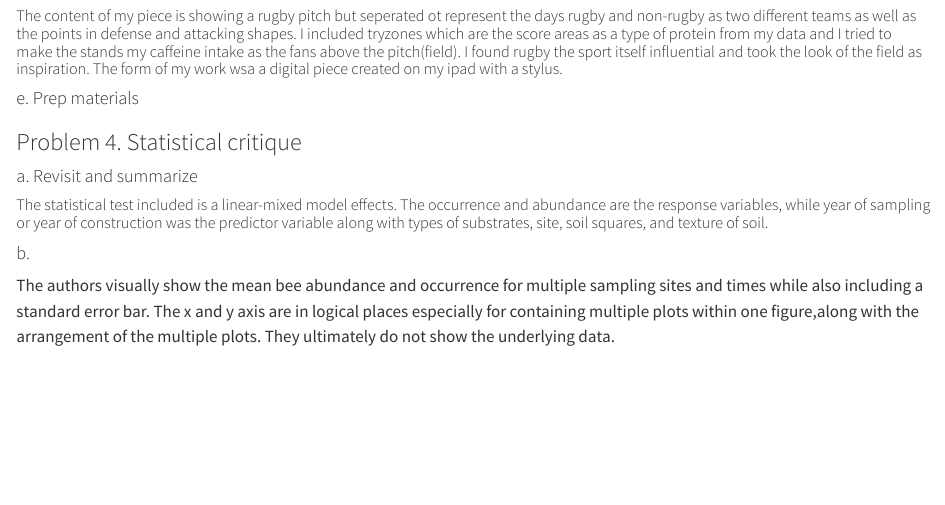
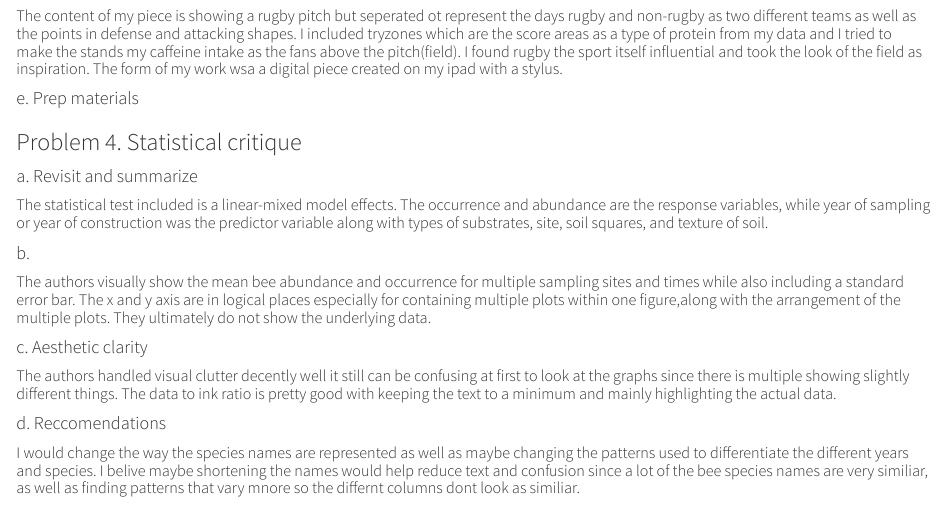
Before and after one commit to leahlamarre-ship-it/ENVS-193DS_homework-03, a Quarto document (HW3_code/LP_HW3.qmd): the page in a window 1100 px wide, from 6770 px down. Rendered offline with R 4.5, knitr and Pandoc in place of Quarto, with nearby package versions; drawn as R Markdown's standard HTML page in place of the format the file asks for; code that draws random numbers runs with fixed seeds of ours; long lines of code are wrapped; column names are cleaned by a stand-in for the janitor package.

Commit message:
Reccomending some changes to the statistical paper

```diff
--- a/HW3_code/LP_HW3.qmd
+++ b/HW3_code/LP_HW3.qmd
@@ -212,4 +212,12 @@ ggplot(data = my_data_clean, # using the cleaned my data for data frame
 
 #### b.
 
-The authors visually show the mean bee abundance and occurrence for multiple sampling sites and times while also including a standard error bar. The x and y axis are in logical places especially for containing multiple plots within one figure,along with the arrangement of the multiple plots. They ultimately do not show the underlying data.
+##### The authors visually show the mean bee abundance and occurrence for multiple sampling sites and times while also including a standard error bar. The x and y axis are in logical places especially for containing multiple plots within one figure,along with the arrangement of the multiple plots. They ultimately do not show the underlying data.
+
+#### c. Aesthetic clarity
+
+##### The authors handled visual clutter decently well it still can be confusing at first to look at the graphs since there is multiple showing slightly different things. The data to ink ratio is pretty good with keeping the text to a minimum and mainly highlighting the actual data.
+
+#### d. Reccomendations
+
+##### I would change the way the species names are represented as well as maybe changing the patterns used to differentiate the different years and species. I belive maybe shortening the names would help reduce text and confusion since a lot of the bee species names are very similiar, as well as finding patterns that vary mnore so the differnt columns dont look as similiar.
```
